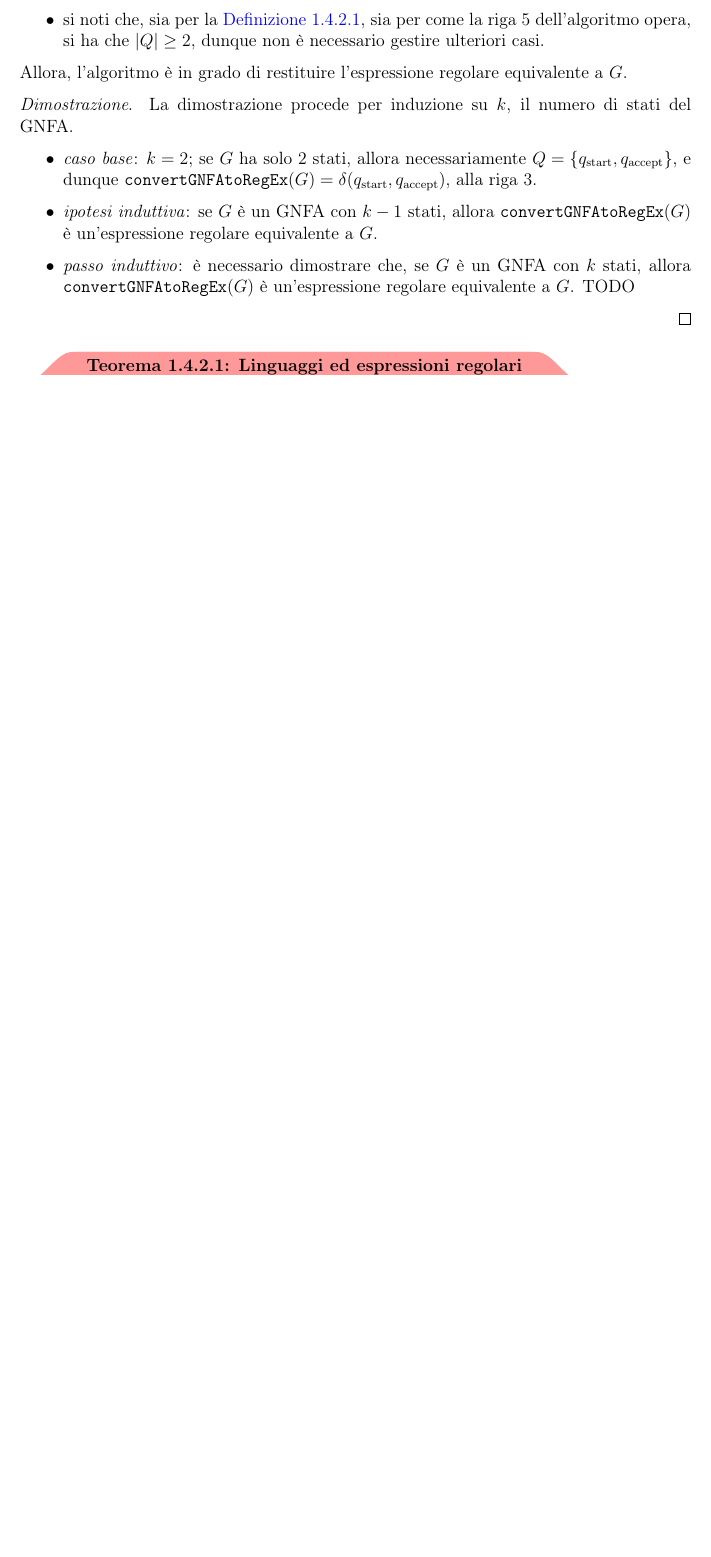
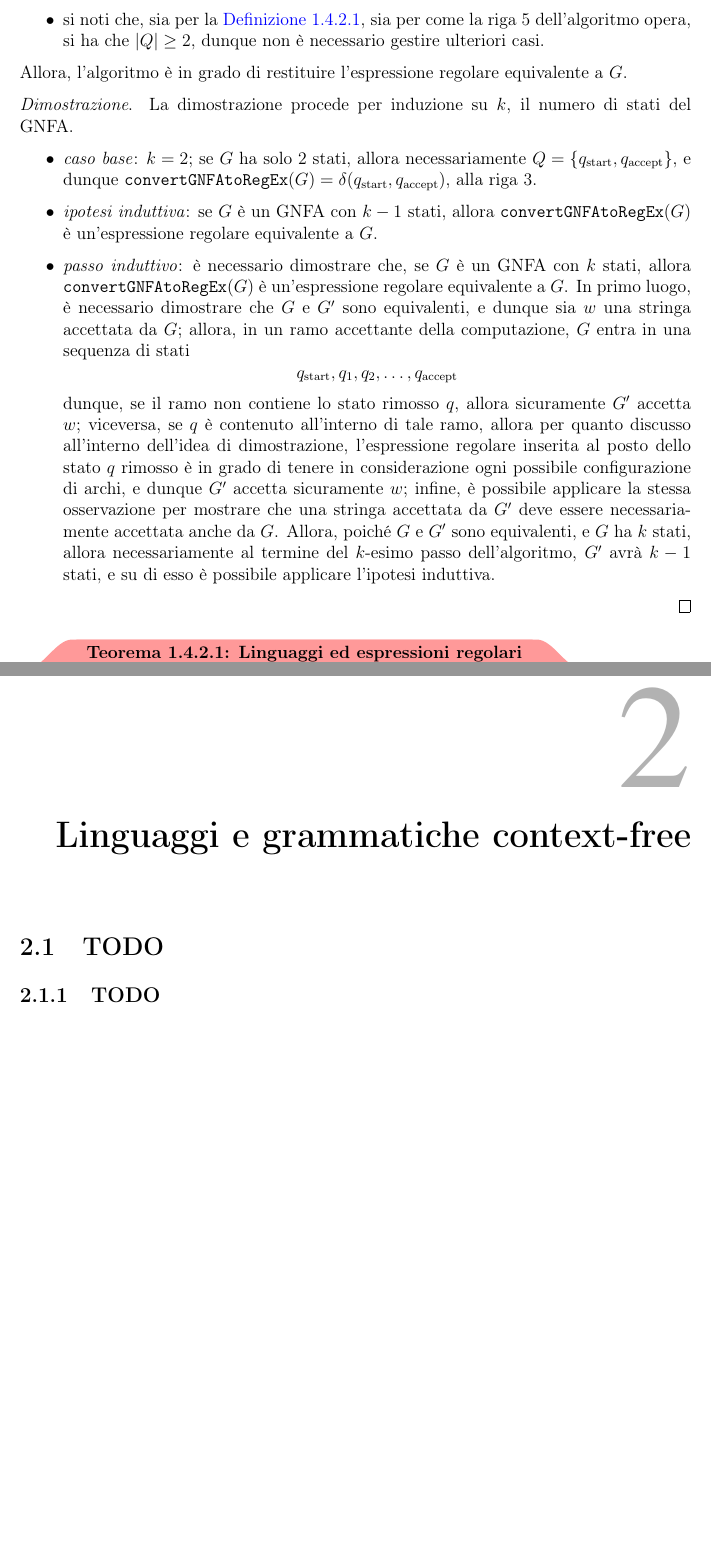
Before and after one commit to aflaag-notes/automata, a LaTeX document (Automi: Calcolabilità e Complessità.tex): part of page 21 of 24 before the commit and two parts of pages 21 and 25 of 25 after it, the two joined at a grey line, cut so that both start at the same text, the shorter picture padded with empty space. The pictures show the PDF file Automi: Calcolabilità e Complessità.pdf that the author committed with the source.

Commit message:
new chapter hooray

```diff
--- a/Automi: Calcolabilità e Complessità.tex
+++ b/Automi: Calcolabilità e Complessità.tex
@@ -661,7 +661,7 @@
     }{
         se $G$ è un GNFA con $k - 1$ stati, allora $\ttt{convertGNFAtoRegEx}(G)$ è un'espressione regolare equivalente a $G$.
     }{
-        è necessario dimostrare che, se $G$ è un GNFA con $k$ stati, allora $\ttt{convertGNFAtoRegEx}(G)$ è un'espressione regolare equivalente a $G$. TODO
+        è necessario dimostrare che, se $G$ è un GNFA con $k$ stati, allora $\ttt{convertGNFAtoRegEx}(G)$ è un'espressione regolare equivalente a $G$. In primo luogo, è necessario dimostrare che $G$ e $G'$ sono equivalenti, e dunque sia $w$ una stringa accettata da $G$; allora, in un ramo accettante della computazione, $G$ entra in una sequenza di stati $$q_\mathrm{start}, q_1, q_2, \ldots, q_\mathrm{accept}$$ dunque, se il ramo non contiene lo stato rimosso $q$, allora sicuramente $G'$ accetta $w$; viceversa, se $q$ è contenuto all'interno di tale ramo, allora per quanto discusso all'interno dell'idea di dimostrazione, l'espressione regolare inserita al posto dello stato $q$ rimosso è in grado di tenere in considerazione ogni possibile configurazione di archi, e dunque $G'$ accetta sicuramente $w$; infine, è possibile applicare la stessa osservazione per mostrare che una stringa accettata da $G'$ deve essere necessariamente accettata anche da $G$. Allora, poiché $G$ e $G'$ sono equivalenti, e $G$ ha $k$ stati, allora necessariamente al termine del $k$-esimo passo dell'algoritmo, $G'$ avrà $k - 1$ stati, e su di esso è possibile applicare l'ipotesi induttiva.
     }
 
     \begin{framedthm}{Linguaggi ed espressioni regolari}
@@ -773,4 +773,10 @@
     \begin{example}[Pumping lemma]
         Sia $B = \{\ttt 0 ^n \ttt 1 ^n \mid n \ge 0\}$ un linguaggio. TODO NON HO CAPITO
     \end{example}
+
+    \chapter{Linguaggi e grammatiche context-free}
+
+    \section{TODO}
+
+    \subsection{TODO}
 \end{document}
```
Also changed, not shown: Automi: Calcolabilità e Complessità.pdf, 6 other files.
